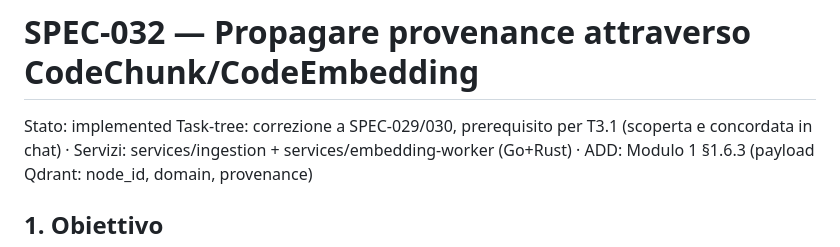
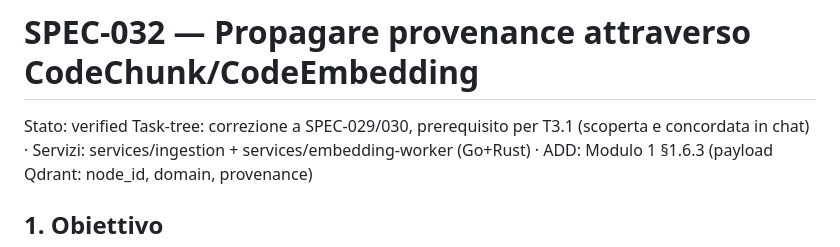
Before and after one commit to nepryoon/eci, a Markdown page: docs/specs/SPEC-032-provenance-propagation.md, the part around the change. Rendered like a GitHub page.

Commit message:
docs(SPEC-032): stato verified dopo review completa

```diff
--- a/docs/specs/SPEC-032-provenance-propagation.md
+++ b/docs/specs/SPEC-032-provenance-propagation.md
@@ -1,5 +1,5 @@
 # SPEC-032 — Propagare provenance attraverso CodeChunk/CodeEmbedding
-Stato: implemented
+Stato: verified
 Task-tree: correzione a SPEC-029/030, prerequisito per T3.1 (scoperta e concordata in chat) · Servizi: services/ingestion + services/embedding-worker (Go+Rust) · ADD: Modulo 1 §1.6.3 (payload Qdrant: node_id, domain, provenance)
 
 ## 1. Obiettivo
```
